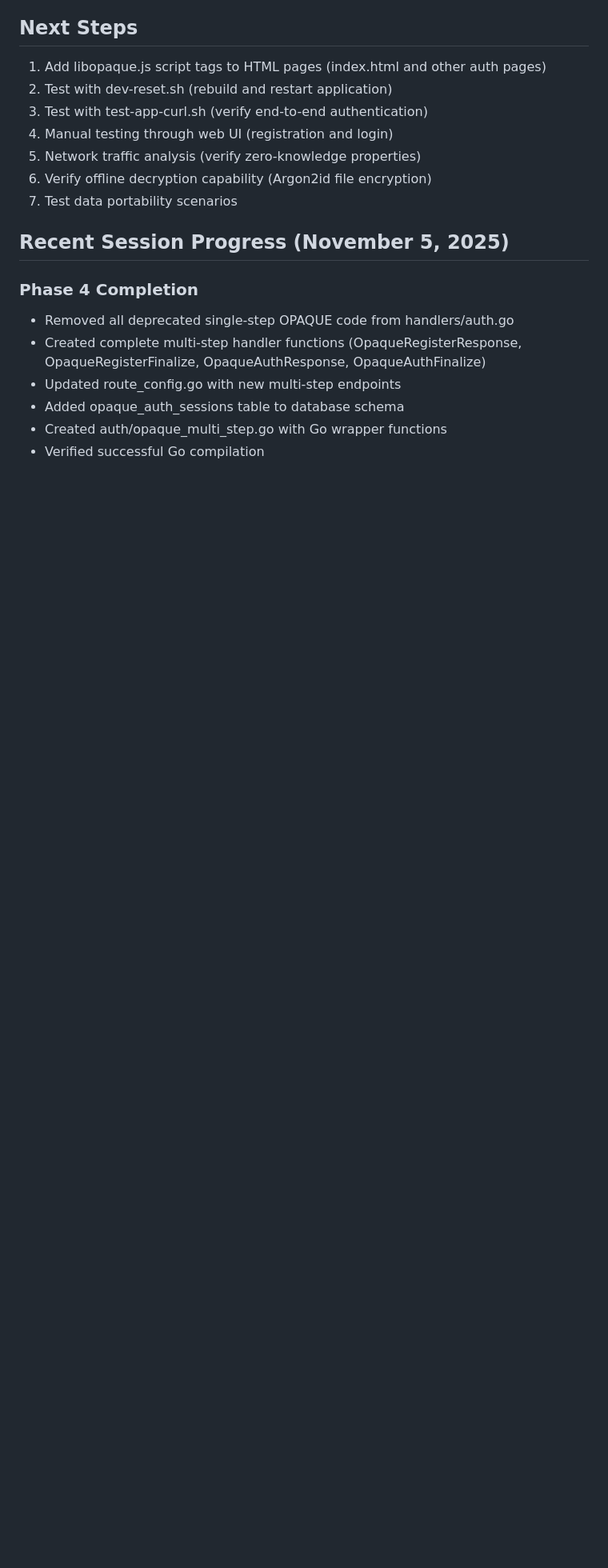
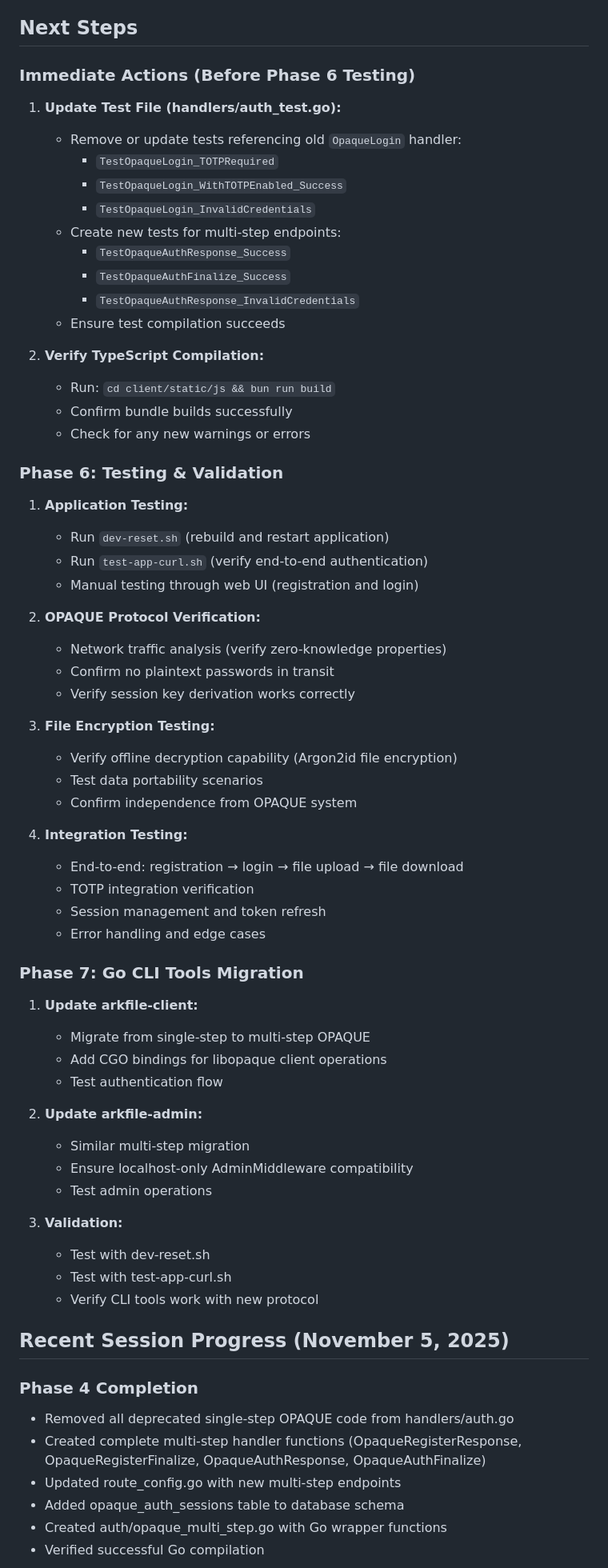
Before and after one commit to arkfile/Arkfile, a Markdown page: docs/wip/major-auth-wasm-fix-v2.md, the part around one of its changes. Shown at 80% size. Rendered like a GitHub page; blank space fills up the shorter version.

```diff
--- a/docs/wip/major-auth-wasm-fix-v2.md
+++ b/docs/wip/major-auth-wasm-fix-v2.md
@@ -354,13 +348,63 @@ This document tracks the refactoring of Arkfile's authentication system to prope
 
 ## Next Steps
 
-1. Add libopaque.js script tags to HTML pages (index.html and other auth pages)
-2. Test with dev-reset.sh (rebuild and restart application)
-3. Test with test-app-curl.sh (verify end-to-end authentication)
-4. Manual testing through web UI (registration and login)
-5. Network traffic analysis (verify zero-knowledge properties)
-6. Verify offline decryption capability (Argon2id file encryption)
-7. Test data portability scenarios
+### Immediate Actions (Before Phase 6 Testing)
+
+1. **Update Test File (handlers/auth_test.go):**
+   - Remove or update tests referencing old `OpaqueLogin` handler:
+     - `TestOpaqueLogin_TOTPRequired`
+     - `TestOpaqueLogin_WithTOTPEnabled_Success`
+     - `TestOpaqueLogin_InvalidCredentials`
+   - Create new tests for multi-step endpoints:
+     - `TestOpaqueAuthResponse_Success`
+     - `TestOpaqueAuthFinalize_Success`
+     - `TestOpaqueAuthResponse_InvalidCredentials`
+   - Ensure test compilation succeeds
+
+2. **Verify TypeScript Compilation:**
+   - Run: `cd client/static/js && bun run build`
+   - Confirm bundle builds successfully
+   - Check for any new warnings or errors
+
+### Phase 6: Testing & Validation
+
+1. **Application Testing:**
+   - Run `dev-reset.sh` (rebuild and restart application)
+   - Run `test-app-curl.sh` (verify end-to-end authentication)
+   - Manual testing through web UI (registration and login)
+
+2. **OPAQUE Protocol Verification:**
+   - Network traffic analysis (verify zero-knowledge properties)
+   - Confirm no plaintext passwords in transit
+   - Verify session key derivation works correctly
+
+3. **File Encryption Testing:**
+   - Verify offline decryption capability (Argon2id file encryption)
+   - Test data portability scenarios
+   - Confirm independence from OPAQUE system
+
+4. **Integration Testing:**
+   - End-to-end: registration → login → file upload → file download
+   - TOTP integration verification
+   - Session management and token refresh
+   - Error handling and edge cases
+
+### Phase 7: Go CLI Tools Migration
+
+1. **Update arkfile-client:**
+   - Migrate from single-step to multi-step OPAQUE
+   - Add CGO bindings for libopaque client operations
+   - Test authentication flow
+
+2. **Update arkfile-admin:**
+   - Similar multi-step migration
+   - Ensure localhost-only AdminMiddleware compatibility
+   - Test admin operations
+
+3. **Validation:**
+   - Test with dev-reset.sh
+   - Test with test-app-curl.sh
+   - Verify CLI tools work with new protocol
 
 ## Recent Session Progress (November 5, 2025)
 
```
Also changed, not shown: other parts of docs/wip/major-auth-wasm-fix-v2.md (+58 -8 lines).
